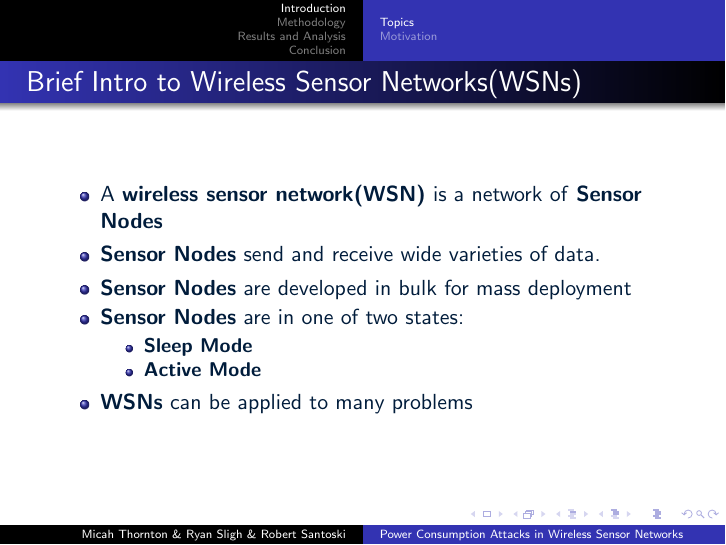
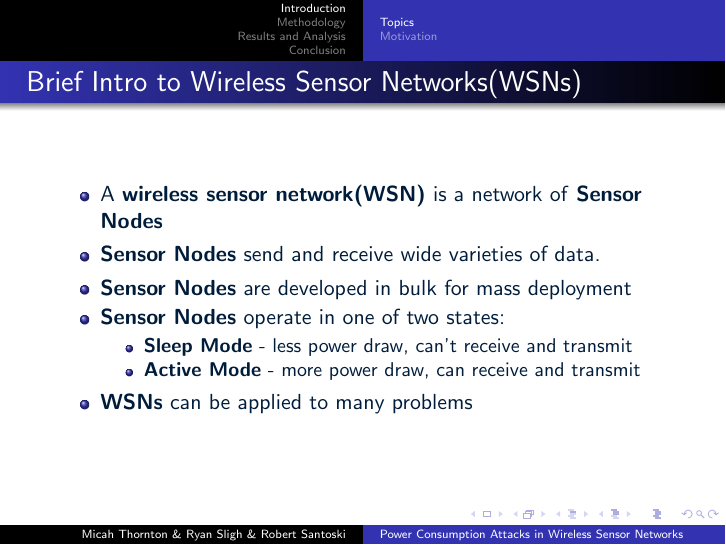
Before and after one commit to mathornton01/LearninCensorNetworkPowerConsumption, LaTeX slides (Presentation/Pres.tex): page 4 of 20. Compiled offline with pdfLaTeX.

Commit message:
updated Presentation a Bit

```diff
--- a/Presentation/Pres.tex
+++ b/Presentation/Pres.tex
@@ -104,10 +104,10 @@ April 26, 2014}
 	\item A \textbf{wireless sensor network(WSN)} is a network of \textbf{Sensor Nodes}
 	\item \textbf{Sensor Nodes} send and receive wide varieties of data.
 	\item \textbf{Sensor Nodes} are developed in bulk for mass deployment
-	\item \textbf{Sensor Nodes} are in one of two states:
+	\item \textbf{Sensor Nodes} operate in one of two states:
 	\begin{itemize}
-		\item \textbf{Sleep Mode}
-		\item \textbf{Active Mode}
+		\item \textbf{Sleep Mode} - less power draw, can't receive and transmit
+		\item \textbf{Active Mode} - more power draw, can receive and transmit
 	\end{itemize}
 	\item \textbf{WSNs} can be applied to many problems
 \end{itemize}
```
Also changed, not shown: Presentation/Pres.pdf, 1 other file.
